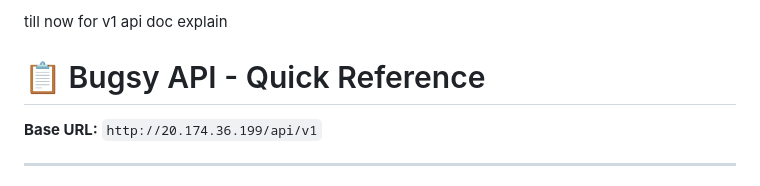
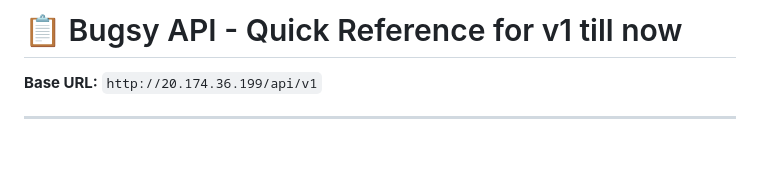
Before and after one commit to Mohmaed-Abdelatif/Bugsy-Multi-level-security, a Markdown page: README.md, the part around the change. GitHub-like rendering; blank space fills up the shorter version.

```diff
--- a/README.md
+++ b/README.md
@@ -1,5 +1,4 @@
-till now for v1 api doc explain
-# 📋 Bugsy API - Quick Reference
+# 📋 Bugsy API - Quick Reference for v1 till now
 
 **Base URL:** `http://20.174.36.199/api/v1`
 
```
